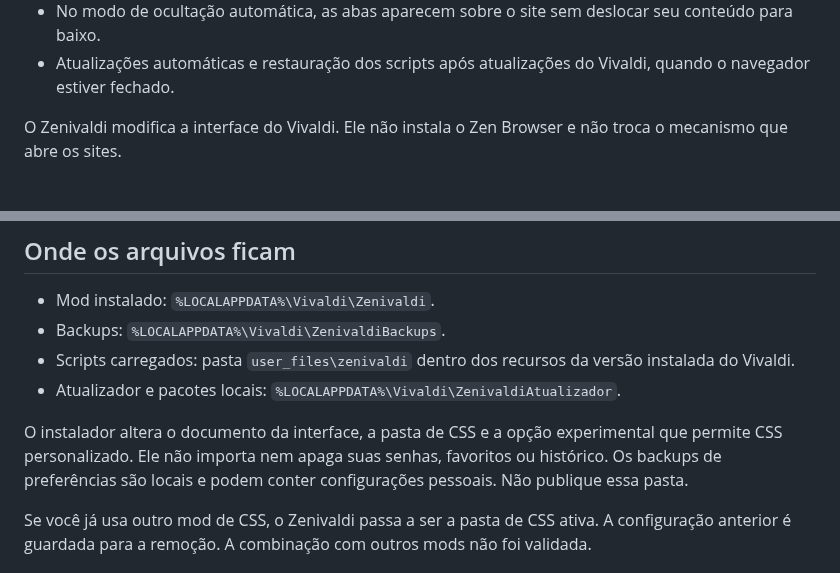
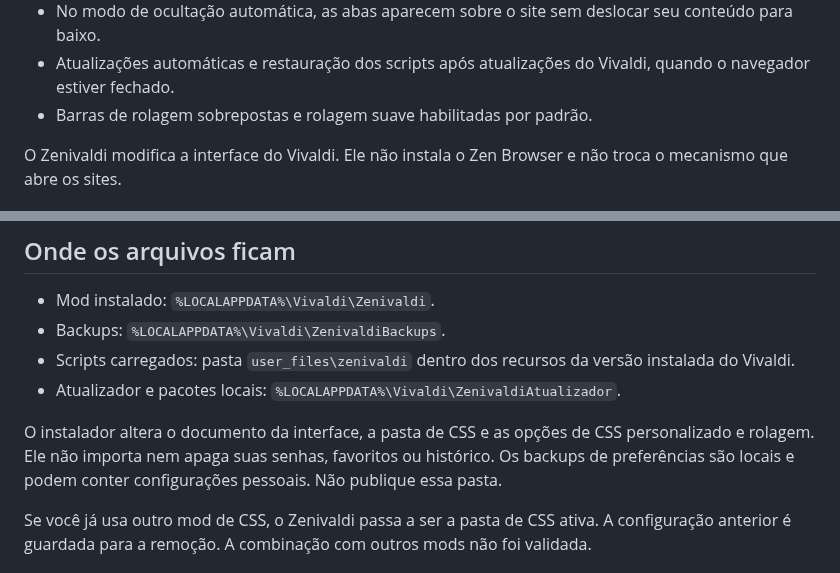
Before and after one commit to levigarciia/Zenivaldi, a Markdown page: README.md, 2 parts joined by grey strips. Drawn GitHub-style.

```diff
--- a/README.md
+++ b/README.md
@@ -68,6 +83,7 @@ Use **Instalar.cmd** para instalar ou reaplicar e **Remover.cmd** para desativar
 * Barra lateral que recolhe mais rápido, respeitando campos de texto e popups abertos.
 * No modo de ocultação automática, as abas aparecem sobre o site sem deslocar seu conteúdo para baixo.
 * Atualizações automáticas e restauração dos scripts após atualizações do Vivaldi, quando o navegador estiver fechado.
+* Barras de rolagem sobrepostas e rolagem suave habilitadas por padrão.
 
 O Zenivaldi modifica a interface do Vivaldi. Ele não instala o Zen Browser e não troca o mecanismo que abre os sites.
 
@@ -162,7 +178,7 @@ O script de recolhimento ajusta os tempos internos de animação da barra. Esses
 * Scripts carregados: pasta `user_files\zenivaldi` dentro dos recursos da versão instalada do Vivaldi.
 * Atualizador e pacotes locais: `%LOCALAPPDATA%\Vivaldi\ZenivaldiAtualizador`.
 
-O instalador altera o documento da interface, a pasta de CSS e a opção experimental que permite CSS personalizado. Ele não importa nem apaga suas senhas, favoritos ou histórico. Os backups de preferências são locais e podem conter configurações pessoais. Não publique essa pasta.
+O instalador altera o documento da interface, a pasta de CSS e as opções de CSS personalizado e rolagem. Ele não importa nem apaga suas senhas, favoritos ou histórico. Os backups de preferências são locais e podem conter configurações pessoais. Não publique essa pasta.
 
 Se você já usa outro mod de CSS, o Zenivaldi passa a ser a pasta de CSS ativa. A configuração anterior é guardada para a remoção. A combinação com outros mods não foi validada.
 
```
Also changed, not shown: other parts of README.md (+15 -0 lines), docs/VALIDACAO.md (+4 -0 lines), docs/images/menu-compacto.png (added), 7 other files.
